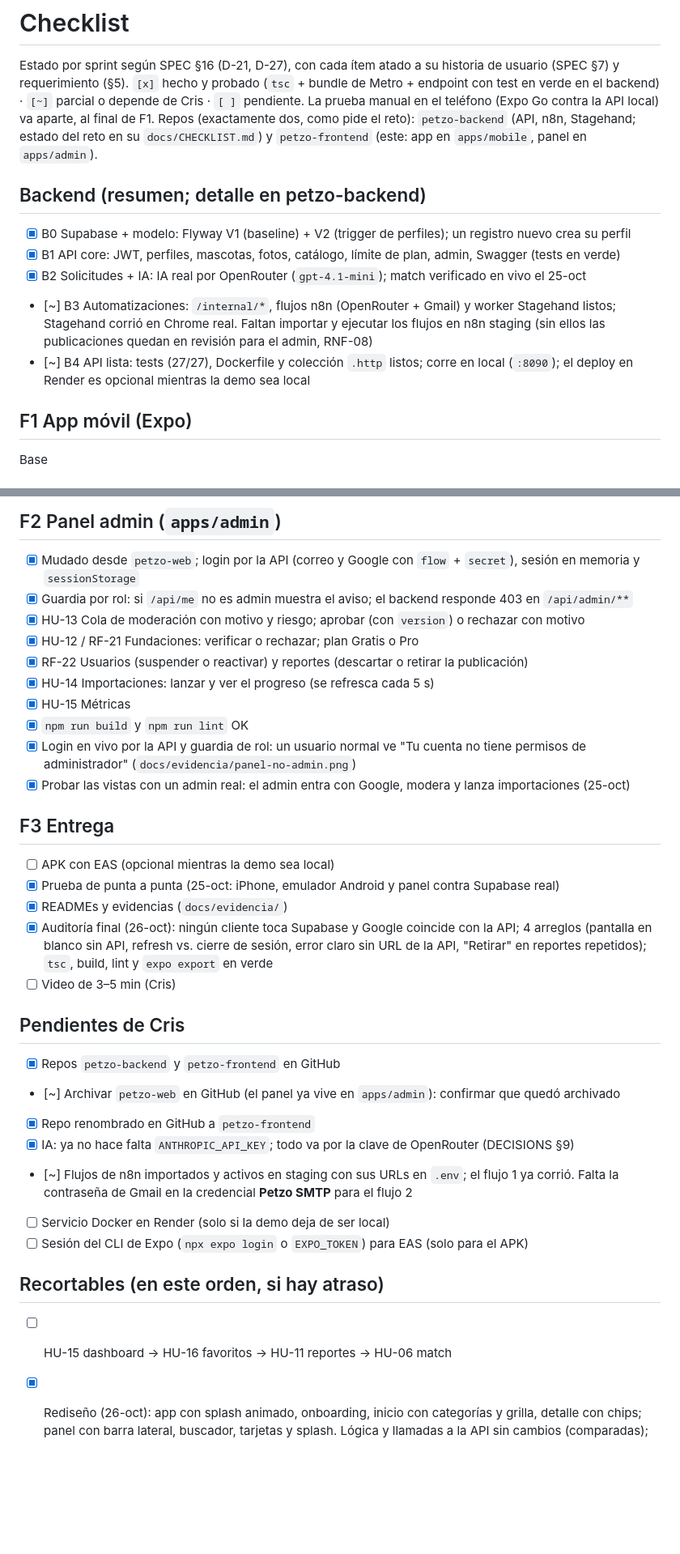
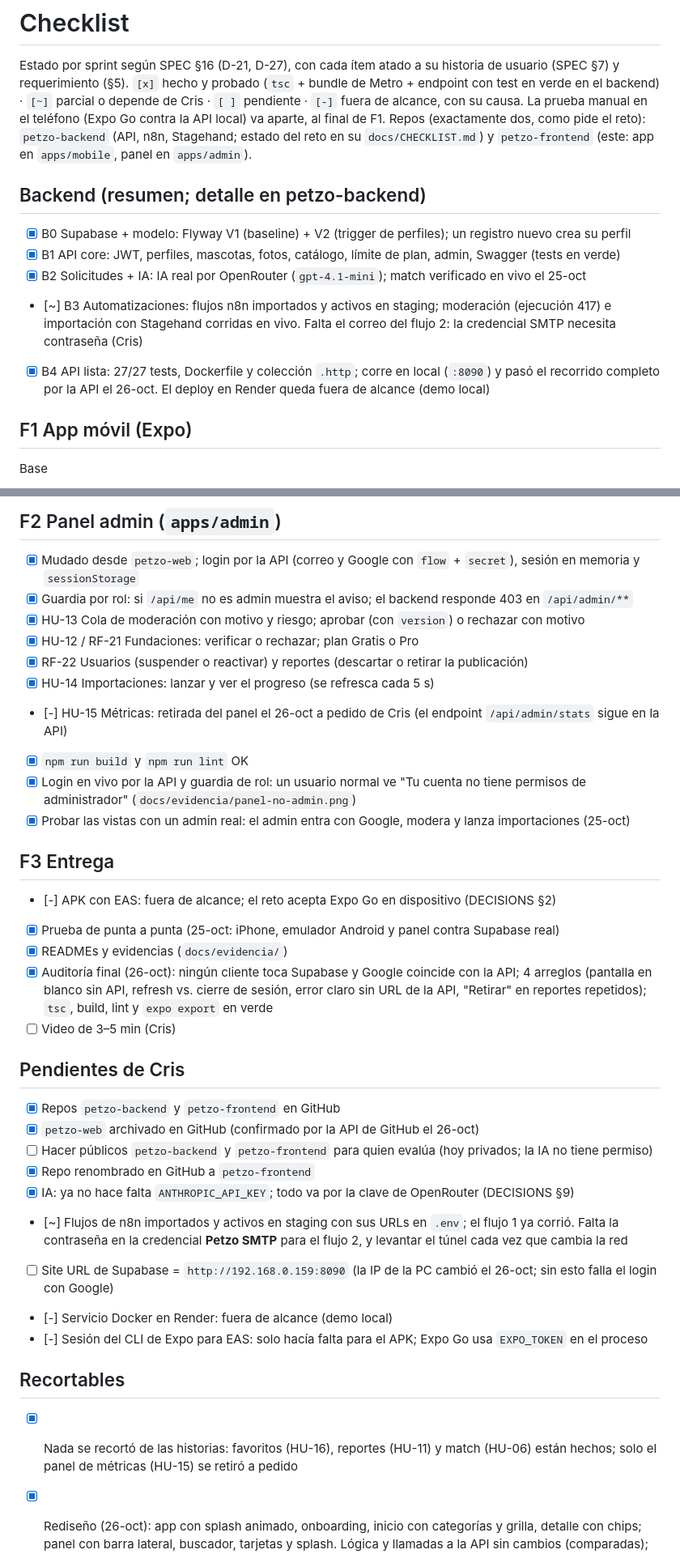
Before and after one commit to CristianF4zio/petzo-frontend, a Markdown page: docs/CHECKLIST.md, 2 parts joined by grey strips. Shown at 81% size. GitHub-like rendering; blank space fills up the shorter version.

Commit message:
docs: checklist review against delivery state

```diff
--- a/docs/CHECKLIST.md
+++ b/docs/CHECKLIST.md
@@ -1,7 +1,7 @@
 # Checklist
 
 Estado por sprint según SPEC §16 (D-21, D-27), con cada ítem atado a su historia de usuario (SPEC §7) y requerimiento (§5).
-`[x]` hecho y probado (`tsc` + bundle de Metro + endpoint con test en verde en el backend) · `[~]` parcial o depende de Cris · `[ ]` pendiente.
+`[x]` hecho y probado (`tsc` + bundle de Metro + endpoint con test en verde en el backend) · `[~]` parcial o depende de Cris · `[ ]` pendiente · `[-]` fuera de alcance, con su causa.
 La prueba manual en el teléfono (Expo Go contra la API local) va aparte, al final de F1.
 Repos (exactamente dos, como pide el reto): `petzo-backend` (API, n8n, Stagehand; estado del reto en su `docs/CHECKLIST.md`) y `petzo-frontend` (este: app en `apps/mobile`, panel en `apps/admin`).
 
@@ -9,8 +9,8 @@ Repos (exactamente dos, como pide el reto): `petzo-backend` (API, n8n, Stagehand
 - [x] B0 Supabase + modelo: Flyway V1 (baseline) + V2 (trigger de perfiles); un registro nuevo crea su perfil
 - [x] B1 API core: JWT, perfiles, mascotas, fotos, catálogo, límite de plan, admin, Swagger (tests en verde)
 - [x] B2 Solicitudes + IA: IA real por OpenRouter (`gpt-4.1-mini`); match verificado en vivo el 25-oct
-- [~] B3 Automatizaciones: `/internal/*`, flujos n8n (OpenRouter + Gmail) y worker Stagehand listos; Stagehand corrió en Chrome real. Faltan importar y ejecutar los flujos en n8n staging (sin ellos las publicaciones quedan en revisión para el admin, RNF-08)
-- [~] B4 API lista: tests (27/27), Dockerfile y colección `.http` listos; corre en local (`:8090`); el deploy en Render es opcional mientras la demo sea local
+- [~] B3 Automatizaciones: flujos n8n importados y activos en staging; moderación (ejecución 417) e importación con Stagehand corridas en vivo. Falta el correo del flujo 2: la credencial SMTP necesita contraseña (Cris)
+- [x] B4 API lista: 27/27 tests, Dockerfile y colección `.http`; corre en local (`:8090`) y pasó el recorrido completo por la API el 26-oct. El deploy en Render queda fuera de alcance (demo local)
 
 ## F1 App móvil (Expo)
 Base
@@ -50,13 +51,13 @@ Fuera de la app (otros repos o v2)
 - [x] HU-12 / RF-21 Fundaciones: verificar o rechazar; plan Gratis o Pro
 - [x] RF-22 Usuarios (suspender o reactivar) y reportes (descartar o retirar la publicación)
 - [x] HU-14 Importaciones: lanzar y ver el progreso (se refresca cada 5 s)
-- [x] HU-15 Métricas
+- [-] HU-15 Métricas: retirada del panel el 26-oct a pedido de Cris (el endpoint `/api/admin/stats` sigue en la API)
 - [x] `npm run build` y `npm run lint` OK
 - [x] Login en vivo por la API y guardia de rol: un usuario normal ve "Tu cuenta no tiene permisos de administrador" (`docs/evidencia/panel-no-admin.png`)
 - [x] Probar las vistas con un admin real: el admin entra con Google, modera y lanza importaciones (25-oct)
 
 ## F3 Entrega
-- [ ] APK con EAS (opcional mientras la demo sea local)
+- [-] APK con EAS: fuera de alcance; el reto acepta Expo Go en dispositivo (DECISIONS §2)
 - [x] Prueba de punta a punta (25-oct: iPhone, emulador Android y panel contra Supabase real)
 - [x] READMEs y evidencias (`docs/evidencia/`)
 - [x] Auditoría final (26-oct): ningún cliente toca Supabase y Google coincide con la API; 4 arreglos (pantalla en blanco sin API, refresh vs. cierre de sesión, error claro sin URL de la API, "Retirar" en reportes repetidos); `tsc`, build, lint y `expo export` en verde
@@ -64,14 +65,16 @@ Fuera de la app (otros repos o v2)
 
 ## Pendientes de Cris
 - [x] Repos `petzo-backend` y `petzo-frontend` en GitHub
-- [~] Archivar `petzo-web` en GitHub (el panel ya vive en `apps/admin`): confirmar que quedó archivado
+- [x] `petzo-web` archivado en GitHub (confirmado por la API de GitHub el 26-oct)
+- [ ] Hacer públicos `petzo-backend` y `petzo-frontend` para quien evalúa (hoy privados; la IA no tiene permiso)
 - [x] Repo renombrado en GitHub a `petzo-frontend`
 - [x] IA: ya no hace falta `ANTHROPIC_API_KEY`; todo va por la clave de OpenRouter (DECISIONS §9)
-- [~] Flujos de n8n importados y activos en staging con sus URLs en `.env`; el flujo 1 ya corrió. Falta la contraseña de Gmail en la credencial **Petzo SMTP** para el flujo 2
-- [ ] Servicio Docker en Render (solo si la demo deja de ser local)
-- [ ] Sesión del CLI de Expo (`npx expo login` o `EXPO_TOKEN`) para EAS (solo para el APK)
+- [~] Flujos de n8n importados y activos en staging con sus URLs en `.env`; el flujo 1 ya corrió. Falta la contraseña en la credencial **Petzo SMTP** para el flujo 2, y levantar el túnel cada vez que cambia la red
+- [ ] Site URL de Supabase = `http://192.168.0.159:8090` (la IP de la PC cambió el 26-oct; sin esto falla el login con Google)
+- [-] Servicio Docker en Render: fuera de alcance (demo local)
+- [-] Sesión del CLI de Expo para EAS: solo hacía falta para el APK; Expo Go usa `EXPO_TOKEN` en el proceso
 
-## Recortables (en este orden, si hay atraso)
-- [ ] HU-15 dashboard → HU-16 favoritos → HU-11 reportes → HU-06 match
+## Recortables
+- [x] Nada se recortó de las historias: favoritos (HU-16), reportes (HU-11) y match (HU-06) están hechos; solo el panel de métricas (HU-15) se retiró a pedido
 
 - [x] Rediseño (26-oct): app con splash animado, onboarding, inicio con categorías y grilla, detalle con chips; panel con barra lateral, buscador, tarjetas y splash. Lógica y llamadas a la API sin cambios (comparadas); tsc, export, build y lint en verde
```
Also changed, not shown: other parts of docs/CHECKLIST.md (+2 -1 lines).
